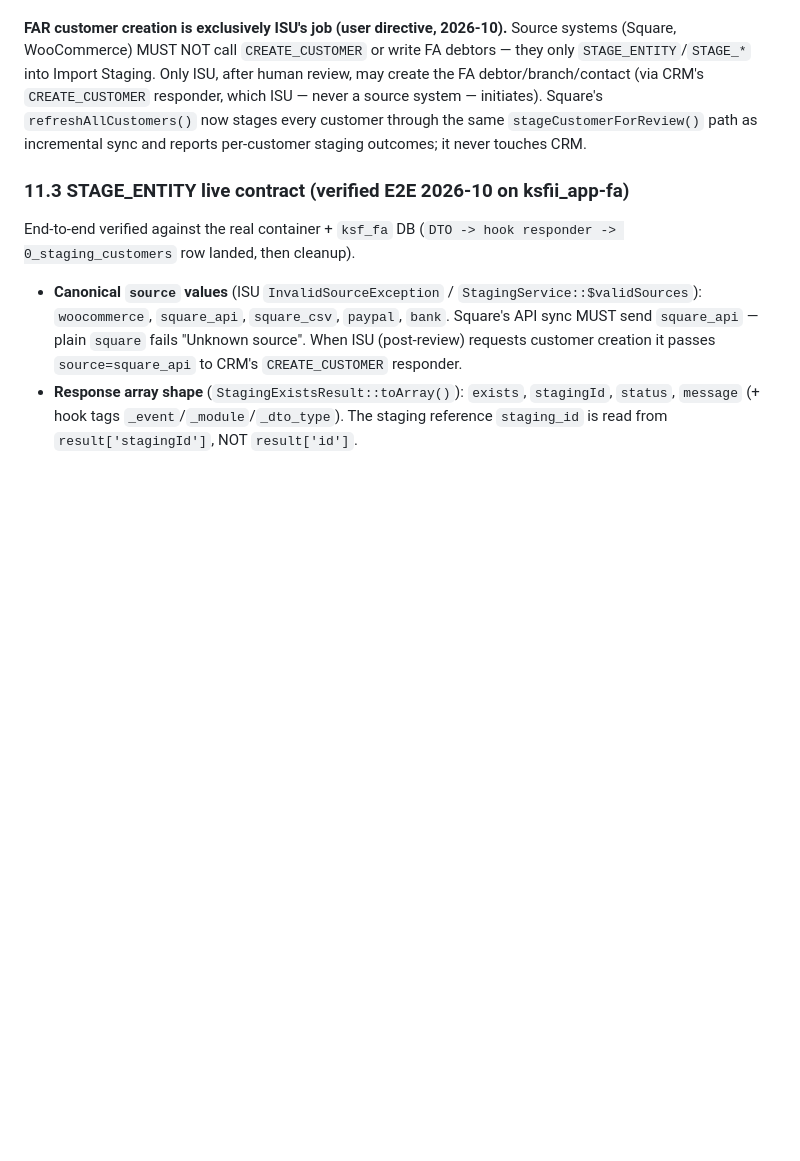
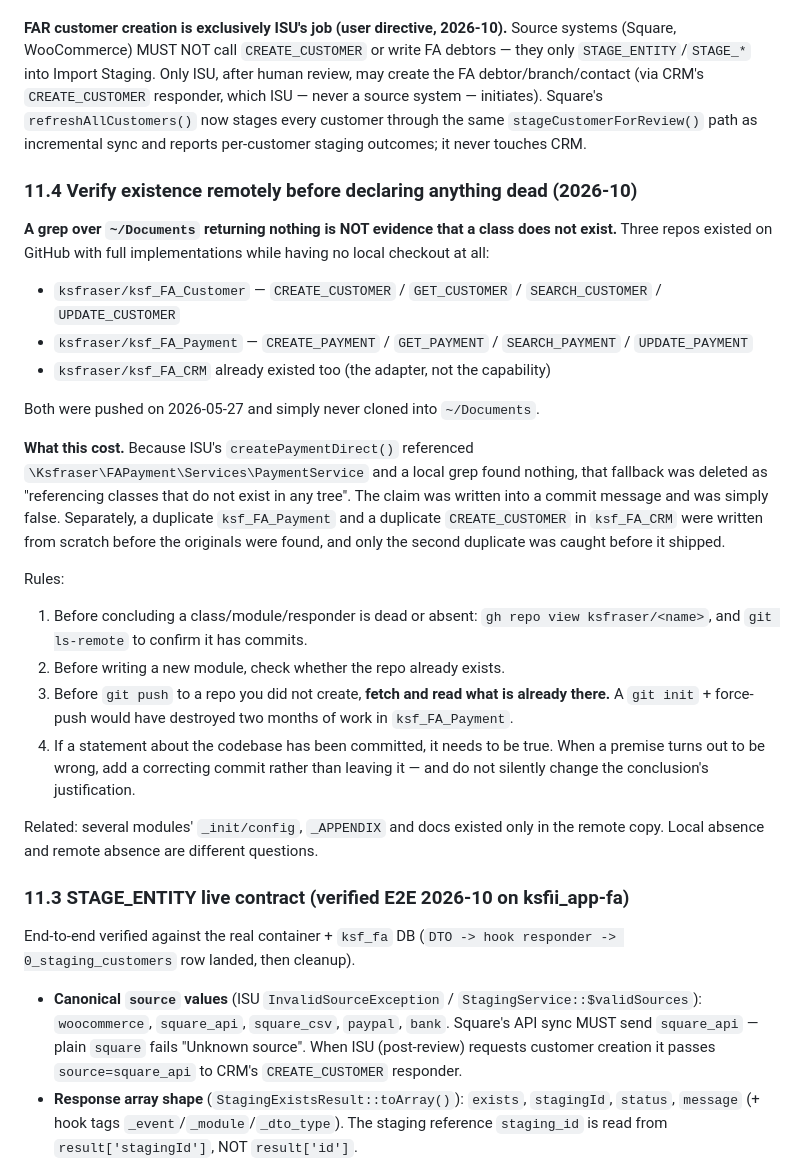
Before and after one commit to ksfraser/ksf_FA_CRM, a Markdown page: AGENTS_ARCH.md, the part around one of its changes. Drawn GitHub-style; blank space fills up the shorter version.

```diff
--- a/AGENTS_ARCH.md
+++ b/AGENTS_ARCH.md
@@ -503,6 +574,43 @@ Square's `refreshAllCustomers()` now stages every customer through the same
 `stageCustomerForReview()` path as incremental sync and reports per-customer
 staging outcomes; it never touches CRM.
 
+### 11.4 Verify existence remotely before declaring anything dead (2026-10)
+
+**A grep over `~/Documents` returning nothing is NOT evidence that a class does
+not exist.** Three repos existed on GitHub with full implementations while having
+no local checkout at all:
+
+- `ksfraser/ksf_FA_Customer` — `CREATE_CUSTOMER` / `GET_CUSTOMER` /
+  `SEARCH_CUSTOMER` / `UPDATE_CUSTOMER`
+- `ksfraser/ksf_FA_Payment` — `CREATE_PAYMENT` / `GET_PAYMENT` /
+  `SEARCH_PAYMENT` / `UPDATE_PAYMENT`
+- `ksfraser/ksf_FA_CRM` already existed too (the adapter, not the capability)
+
+Both were pushed on 2026-05-27 and simply never cloned into `~/Documents`.
+
+**What this cost.** Because ISU's `createPaymentDirect()` referenced
+`\Ksfraser\FAPayment\Services\PaymentService` and a local grep found nothing,
+that fallback was deleted as "referencing classes that do not exist in any tree".
+The claim was written into a commit message and was simply false. Separately, a
+duplicate `ksf_FA_Payment` and a duplicate `CREATE_CUSTOMER` in `ksf_FA_CRM`
+were written from scratch before the originals were found, and only the second
+duplicate was caught before it shipped.
+
+Rules:
+
+1. Before concluding a class/module/responder is dead or absent:
+   `gh repo view ksfraser/<name>`, and `git ls-remote` to confirm it has commits.
+2. Before writing a new module, check whether the repo already exists.
+3. Before `git push` to a repo you did not create, **fetch and read what is
+   already there.** A `git init` + force-push would have destroyed two months of
+   work in `ksf_FA_Payment`.
+4. If a statement about the codebase has been committed, it needs to be true.
+   When a premise turns out to be wrong, add a correcting commit rather than
+   leaving it — and do not silently change the conclusion's justification.
+
+Related: several modules' `_init/config`, `_APPENDIX` and docs existed only in
+the remote copy. Local absence and remote absence are different questions.
+
 ### 11.3 STAGE_ENTITY live contract (verified E2E 2026-10 on ksfii_app-fa)
 
 End-to-end verified against the real container + `ksf_fa` DB
```
Also changed, not shown: other parts of AGENTS_ARCH.md (+71 -0 lines).
